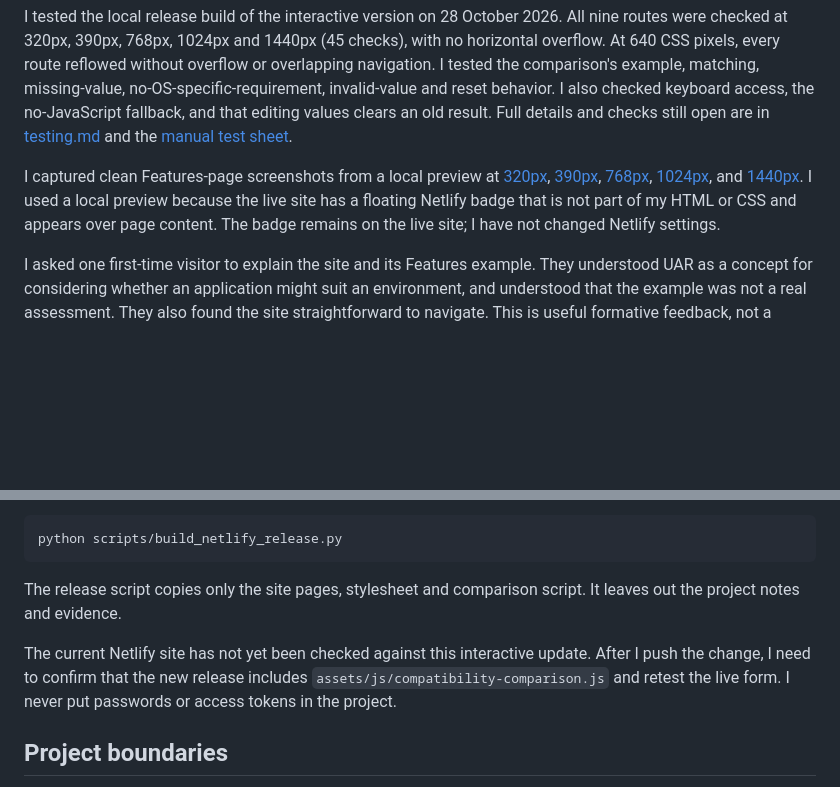
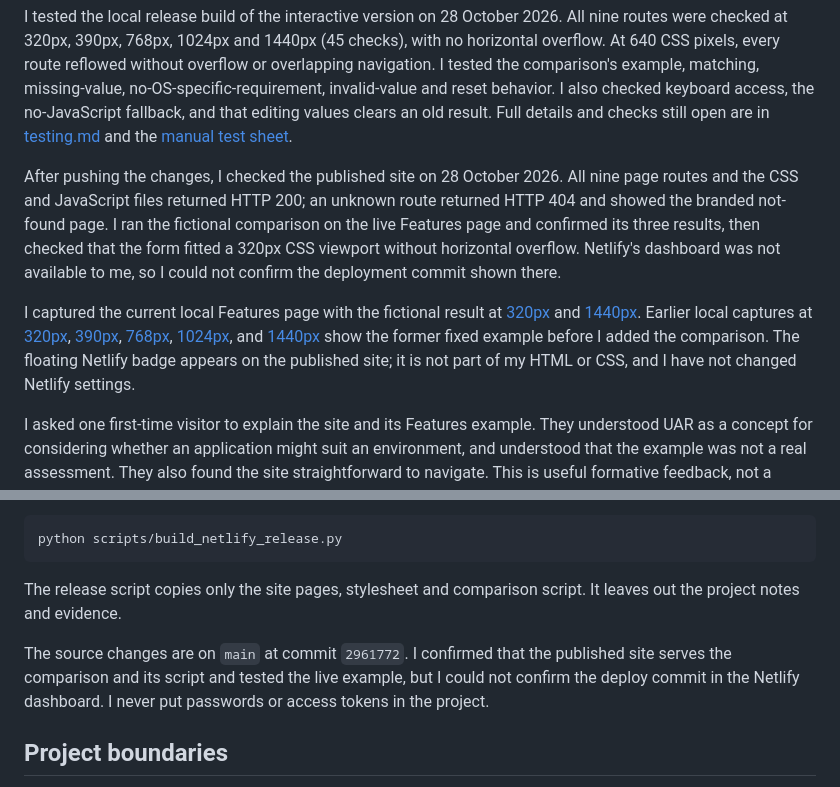
Before and after one commit to dikenna-dotcom/Front-end-project-1, a Markdown page: README.md, 2 parts joined by grey strips. Rendered like a GitHub page; blank space fills up the shorter version.

Commit message:
Record live comparison deployment checks
Co-authored-by: Copilot <223556219+Copilot@users.noreply.github.com>

```diff
--- a/README.md
+++ b/README.md
@@ -77,7 +77,9 @@ I built the Netlify release and checked that it contains the nine HTML pages, st
 
 I tested the local release build of the interactive version on 28 October 2026. All nine routes were checked at 320px, 390px, 768px, 1024px and 1440px (45 checks), with no horizontal overflow. At 640 CSS pixels, every route reflowed without overflow or overlapping navigation. I tested the comparison's example, matching, missing-value, no-OS-specific-requirement, invalid-value and reset behavior. I also checked keyboard access, the no-JavaScript fallback, and that editing values clears an old result. Full details and checks still open are in [testing.md](testing.md) and the [manual test sheet](docs/manual-test-sheet.md).
 
-I captured clean Features-page screenshots from a local preview at [320px](docs/evidence/features-current-320.png), [390px](docs/evidence/features-current-390.png), [768px](docs/evidence/features-current-768.png), [1024px](docs/evidence/features-current-1024.png), and [1440px](docs/evidence/features-current-1440.png). I used a local preview because the live site has a floating Netlify badge that is not part of my HTML or CSS and appears over page content. The badge remains on the live site; I have not changed Netlify settings.
+After pushing the changes, I checked the published site on 28 October 2026. All nine page routes and the CSS and JavaScript files returned HTTP 200; an unknown route returned HTTP 404 and showed the branded not-found page. I ran the fictional comparison on the live Features page and confirmed its three results, then checked that the form fitted a 320px CSS viewport without horizontal overflow. Netlify's dashboard was not available to me, so I could not confirm the deployment commit shown there.
+
+I captured the current local Features page with the fictional result at [320px](docs/evidence/features-interactive-320.png) and [1440px](docs/evidence/features-interactive-1440.png). Earlier local captures at [320px](docs/evidence/features-current-320.png), [390px](docs/evidence/features-current-390.png), [768px](docs/evidence/features-current-768.png), [1024px](docs/evidence/features-current-1024.png), and [1440px](docs/evidence/features-current-1440.png) show the former fixed example before I added the comparison. The floating Netlify badge appears on the published site; it is not part of my HTML or CSS, and I have not changed Netlify settings.
 
 I asked one first-time visitor to explain the site and its Features example. They understood UAR as a concept for considering whether an application might suit an environment, and understood that the example was not a real assessment. They also found the site straightforward to navigate. This is useful formative feedback, not a broad user study. I received user-reported results for an iPhone 16/Chrome check and an iOS VoiceOver check with no concerns, but the exact versions, routes, orientation, and actions were not recorded. Earlier screenshots and notes refer to previous versions and are kept only as historical records. More detail is in [testing.md](testing.md), the [manual test sheet](docs/manual-test-sheet.md), and the [evidence index](docs/evidence/README.md).
 
@@ -93,7 +95,7 @@ python scripts/build_netlify_release.py
 
 The release script copies only the site pages, stylesheet and comparison script. It leaves out the project notes and evidence.
 
-The current Netlify site has not yet been checked against this interactive update. After I push the change, I need to confirm that the new release includes `assets/js/compatibility-comparison.js` and retest the live form. I never put passwords or access tokens in the project.
+The source changes are on `main` at commit `2961772`. I confirmed that the published site serves the comparison and its script and tested the live example, but I could not confirm the deploy commit in the Netlify dashboard. I never put passwords or access tokens in the project.
 
 ## Project boundaries
 
```
Also changed, not shown: docs/manual-test-sheet.md (+2 -2 lines), testing.md (+10 -2 lines).
